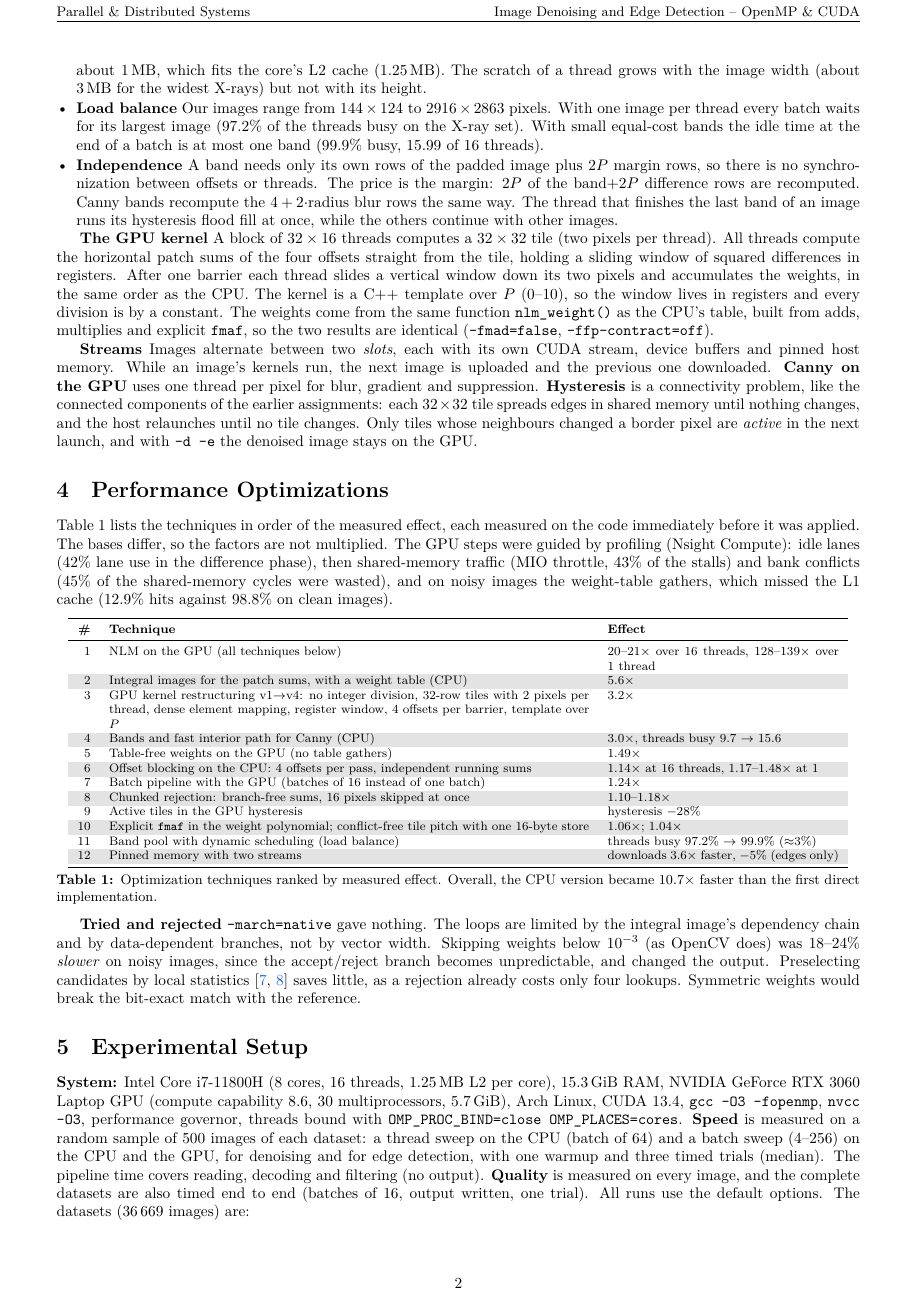
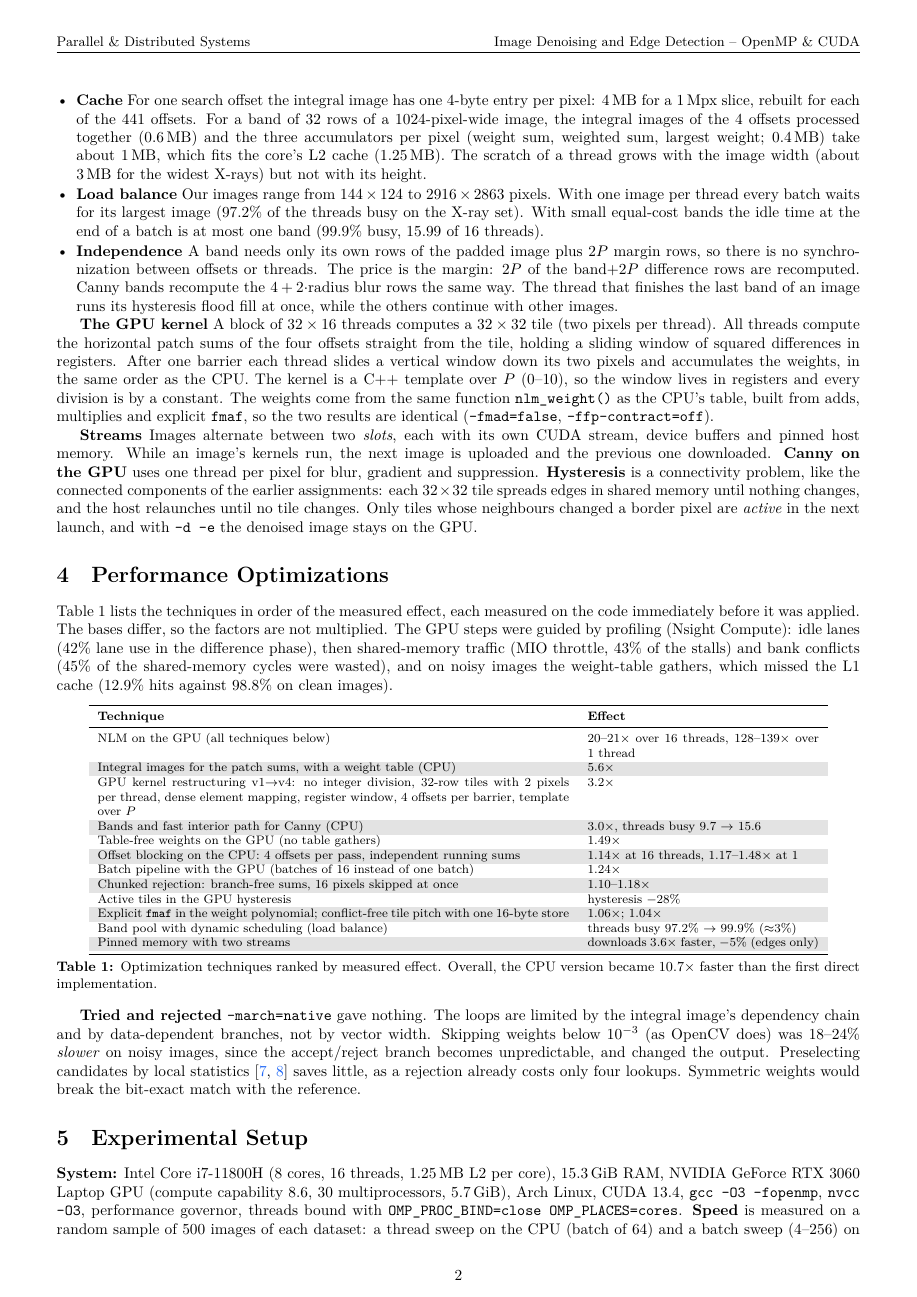
Before and after one commit to dimgerasimou/pds-hw4-img-processing, a LaTeX paper (docs/report.tex): page 2 of 5. Compiled offline with XeLaTeX.

Commit message:
[Docs] Touching up the report

```diff
--- a/docs/report.tex
+++ b/docs/report.tex
@@ -2,13 +2,14 @@
 % !TeX program = xelatex
 
 \documentclass[10pt,a4paper]{article}
-\usepackage[a4paper,left=13mm,right=13mm,top=13mm,bottom=13mm]{geometry}
+\usepackage[a4paper,left=13mm,right=13mm,top=20mm,bottom=15mm]{geometry}
 
 \usepackage{booktabs}
 \usepackage{float}
 \usepackage[table]{xcolor}
 \usepackage{pgfplots}
 \usepackage{graphicx}
+\usepackage{xurl}
 \usepackage{hyperref}
 \usepackage{fancyhdr}
 \usepackage{abstract}
@@ -46,6 +47,7 @@
 \setlength{\headheight}{14pt}
 \setlength{\parskip}{0pt}
 \setlength{\textfloatsep}{6pt plus 2pt minus 2pt}
+\setlength{\multicolsep}{4pt plus 1pt minus 1pt}
 \renewcommand{\topfraction}{0.92}
 \renewcommand{\textfraction}{0.06}
 \renewcommand{\floatpagefraction}{0.8}
@@ -158,25 +160,25 @@ use in the difference phase), then shared-memory traffic (MIO throttle, 43\% of
 shared-memory cycles were wasted), and on noisy images the weight-table gathers, which missed the L1 cache (12.9\% hits against 98.8\%
 on clean images).
 
-\begin{table}[ht]
+\begin{table}[H]
 	\centering\footnotesize
 	\rowcolors{2}{gray!22}{white}
-	\begin{tabular}{rp{11cm}p{5.3cm}}
+	\begin{tabular}{p{10.8cm}p{5.3cm}}
 		\toprule
-		\textbf{\#} & \textbf{Technique} & \textbf{Effect}\\
+		\textbf{Technique} & \textbf{Effect}\\
 		\midrule
-		1  & NLM on the GPU (all techniques below) & 20--21$\times$ over 16 threads, 128--139$\times$ over 1 thread\\
-		2  & Integral images for the patch sums, with a weight table (CPU) & 5.6$\times$\\
-		3  & GPU kernel restructuring v1$\to$v4: no integer division, 32-row tiles with 2 pixels per thread, dense element mapping, register window, 4 offsets per barrier, template over $P$ & 3.2$\times$\\
-		4  & Bands and fast interior path for Canny (CPU) & 3.0$\times$, threads busy 9.7 $\to$ 15.6\\
-		5  & Table-free weights on the GPU (no table gathers) & 1.49$\times$\\
-		6  & Offset blocking on the CPU: 4 offsets per pass, independent running sums & 1.14$\times$ at 16 threads, 1.17--1.48$\times$ at 1\\
-		7  & Batch pipeline with the GPU (batches of 16 instead of one batch) & 1.24$\times$\\
-		8  & Chunked rejection: branch-free sums, 16 pixels skipped at once & 1.10--1.18$\times$\\
-		9  & Active tiles in the GPU hysteresis & hysteresis $-$28\%\\
-		10 & Explicit \texttt{fmaf} in the weight polynomial; conflict-free tile pitch with one 16-byte store & 1.06$\times$; 1.04$\times$\\
-		11 & Band pool with dynamic scheduling (load balance) & threads busy 97.2\% $\to$ 99.9\% ($\approx$3\%)\\
-		12 & Pinned memory with two streams & downloads 3.6$\times$ faster, $-$5\% (edges only)\\
+		NLM on the GPU (all techniques below) & 20--21$\times$ over 16 threads, 128--139$\times$ over 1 thread\\
+		Integral images for the patch sums, with a weight table (CPU) & 5.6$\times$\\
+		GPU kernel restructuring v1$\to$v4: no integer division, 32-row tiles with 2 pixels per thread, dense element mapping, register window, 4 offsets per barrier, template over $P$ & 3.2$\times$\\
+		Bands and fast interior path for Canny (CPU) & 3.0$\times$, threads busy 9.7 $\to$ 15.6\\
+		Table-free weights on the GPU (no table gathers) & 1.49$\times$\\
+		Offset blocking on the CPU: 4 offsets per pass, independent running sums & 1.14$\times$ at 16 threads, 1.17--1.48$\times$ at 1\\
+		Batch pipeline with the GPU (batches of 16 instead of one batch) & 1.24$\times$\\
+		Chunked rejection: branch-free sums, 16 pixels skipped at once & 1.10--1.18$\times$\\
+		Active tiles in the GPU hysteresis & hysteresis $-$28\%\\
+		Explicit \texttt{fmaf} in the weight polynomial; conflict-free tile pitch with one 16-byte store & 1.06$\times$; 1.04$\times$\\
+		Band pool with dynamic scheduling (load balance) & threads busy 97.2\% $\to$ 99.9\% ($\approx$3\%)\\
+		Pinned memory with two streams & downloads 3.6$\times$ faster, $-$5\% (edges only)\\
 		\bottomrule
 	\end{tabular}
 	\caption{Optimization techniques ranked by measured effect. Overall, the CPU version became 10.7$\times$ faster than the first direct implementation.}
```
Also changed, not shown: docs/report.pdf, docs/report.tex (34 more changed lines).
